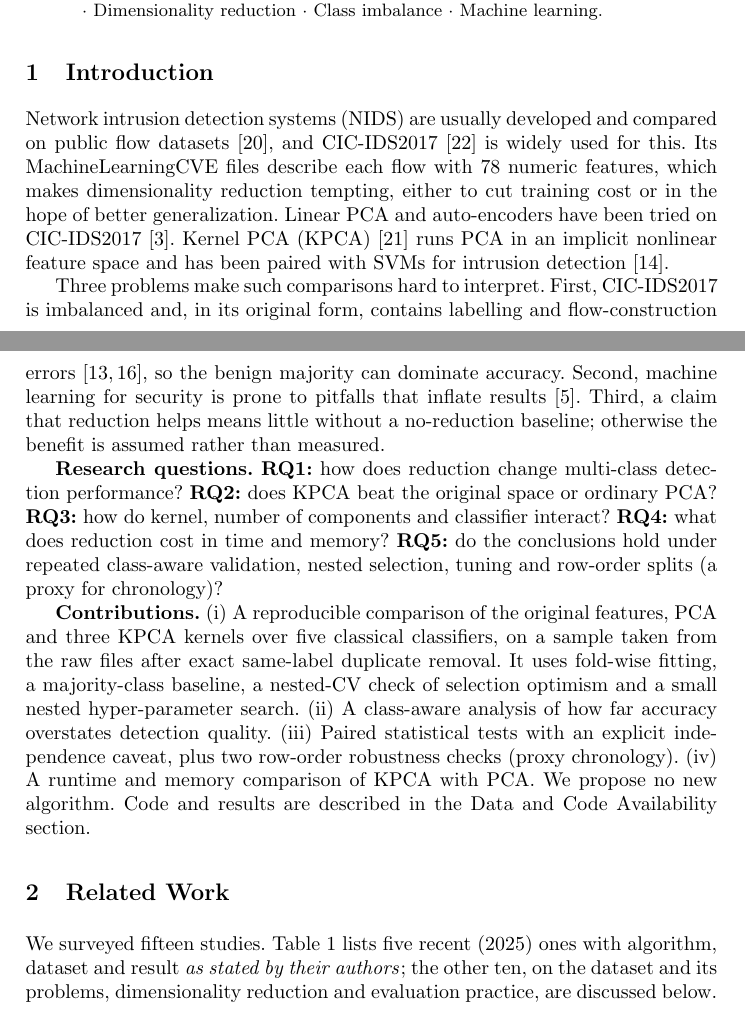
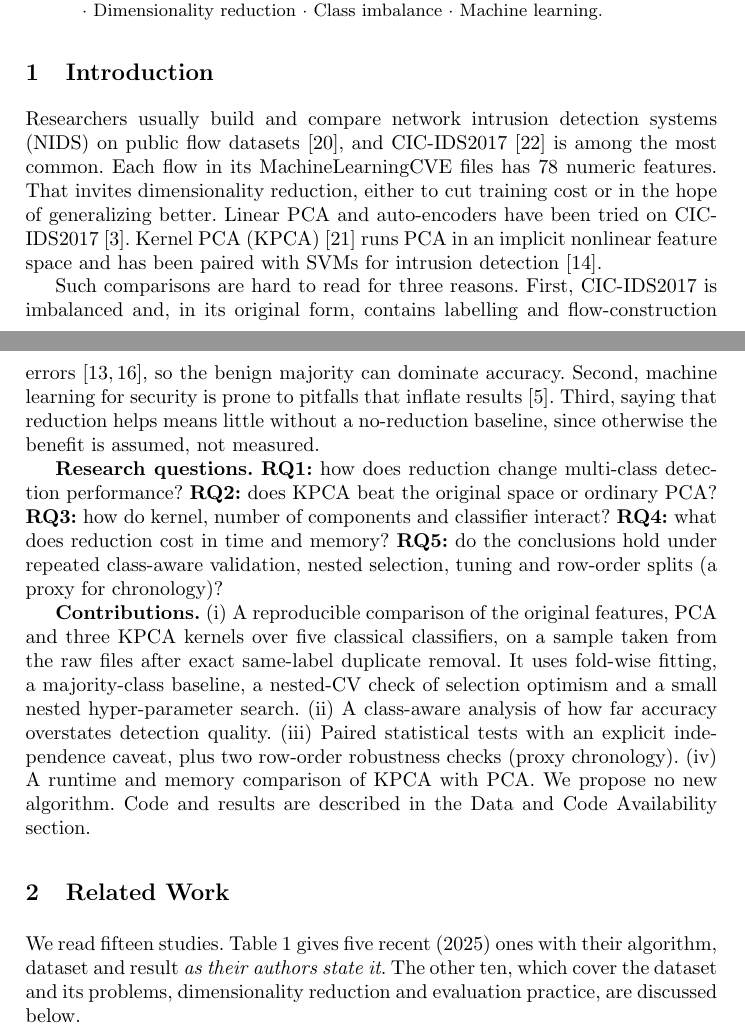
Before and after one commit to Gowtham-212007/ACN-PROJECT-V2, a LaTeX paper (cicps_final_submission/main.tex): two parts of pages 1 and 2 of 15, joined at a grey line, cut so that both start at the same text. Compiled offline with pdfLaTeX.

Commit message:
Plain-language edit of introduction

```diff
--- a/cicps_final_submission/main.tex
+++ b/cicps_final_submission/main.tex
@@ -31,16 +31,16 @@ Kernel principal component analysis (KPCA) is often paired with classical classi
 \end{abstract}
 
 \section{Introduction}
-Network intrusion detection systems (NIDS) are usually developed and compared on public flow datasets \cite{ring2019}, and CIC-IDS2017 \cite{sharafaldin2018} is widely used for this. Its MachineLearningCVE files describe each flow with 78 numeric features, which makes dimensionality reduction tempting, either to cut training cost or in the hope of better generalization. Linear PCA and auto-encoders have been tried on CIC-IDS2017 \cite{abdulhammed2019}. Kernel PCA (KPCA) \cite{scholkopf1998} runs PCA in an implicit nonlinear feature space and has been paired with SVMs for intrusion detection \cite{kuang2014}.
+Researchers usually build and compare network intrusion detection systems (NIDS) on public flow datasets \cite{ring2019}, and CIC-IDS2017 \cite{sharafaldin2018} is among the most common. Each flow in its MachineLearningCVE files has 78 numeric features. That invites dimensionality reduction, either to cut training cost or in the hope of generalizing better. Linear PCA and auto-encoders have been tried on CIC-IDS2017 \cite{abdulhammed2019}. Kernel PCA (KPCA) \cite{scholkopf1998} runs PCA in an implicit nonlinear feature space and has been paired with SVMs for intrusion detection \cite{kuang2014}.
 
-Three problems make such comparisons hard to interpret. First, CIC-IDS2017 is imbalanced and, in its original form, contains labelling and flow-construction errors \cite{engelen2021,panigrahi2018}, so the benign majority can dominate accuracy. Second, machine learning for security is prone to pitfalls that inflate results \cite{arp2022}. Third, a claim that reduction helps means little without a no-reduction baseline; otherwise the benefit is assumed rather than measured.
+Such comparisons are hard to read for three reasons. First, CIC-IDS2017 is imbalanced and, in its original form, contains labelling and flow-construction errors \cite{engelen2021,panigrahi2018}, so the benign majority can dominate accuracy. Second, machine learning for security is prone to pitfalls that inflate results \cite{arp2022}. Third, saying that reduction helps means little without a no-reduction baseline, since otherwise the benefit is assumed, not measured.
 
 \textbf{Research questions.} \textbf{RQ1:} how does reduction change multi-class detection performance? \textbf{RQ2:} does KPCA beat the original space or ordinary PCA? \textbf{RQ3:} how do kernel, number of components and classifier interact? \textbf{RQ4:} what does reduction cost in time and memory? \textbf{RQ5:} do the conclusions hold under repeated class-aware validation, nested selection, tuning and row-order splits (a proxy for chronology)?
 
 \textbf{Contributions.} (i) A reproducible comparison of the original features, PCA and three KPCA kernels over five classical classifiers, on a sample taken from the raw files after exact same-label duplicate removal. It uses fold-wise fitting, a majority-class baseline, a nested-CV check of selection optimism and a small nested hyper-parameter search. (ii) A class-aware analysis of how far accuracy overstates detection quality. (iii) Paired statistical tests with an explicit independence caveat, plus two row-order robustness checks (proxy chronology). (iv) A runtime and memory comparison of KPCA with PCA. We propose no new algorithm. Code and results are described in the Data and Code Availability section.
 
 \section{Related Work}
-We surveyed fifteen studies. Table~\ref{tab:lit} lists five recent (2025) ones with algorithm, dataset and result \emph{as stated by their authors}; the other ten, on the dataset and its problems, dimensionality reduction and evaluation practice, are discussed below.
+We read fifteen studies. Table~\ref{tab:lit} gives five recent (2025) ones with their algorithm, dataset and result \emph{as their authors state it}. The other ten, which cover the dataset and its problems, dimensionality reduction and evaluation practice, are discussed below.
 
 
 
```
Also changed, not shown: cicps_final_submission/final.pdf, cicps_final_submission/main.pdf, cicps_final_submission/submission_authored.pdf, cicps_final_submission/submission_blind.pdf, 1 other file.
